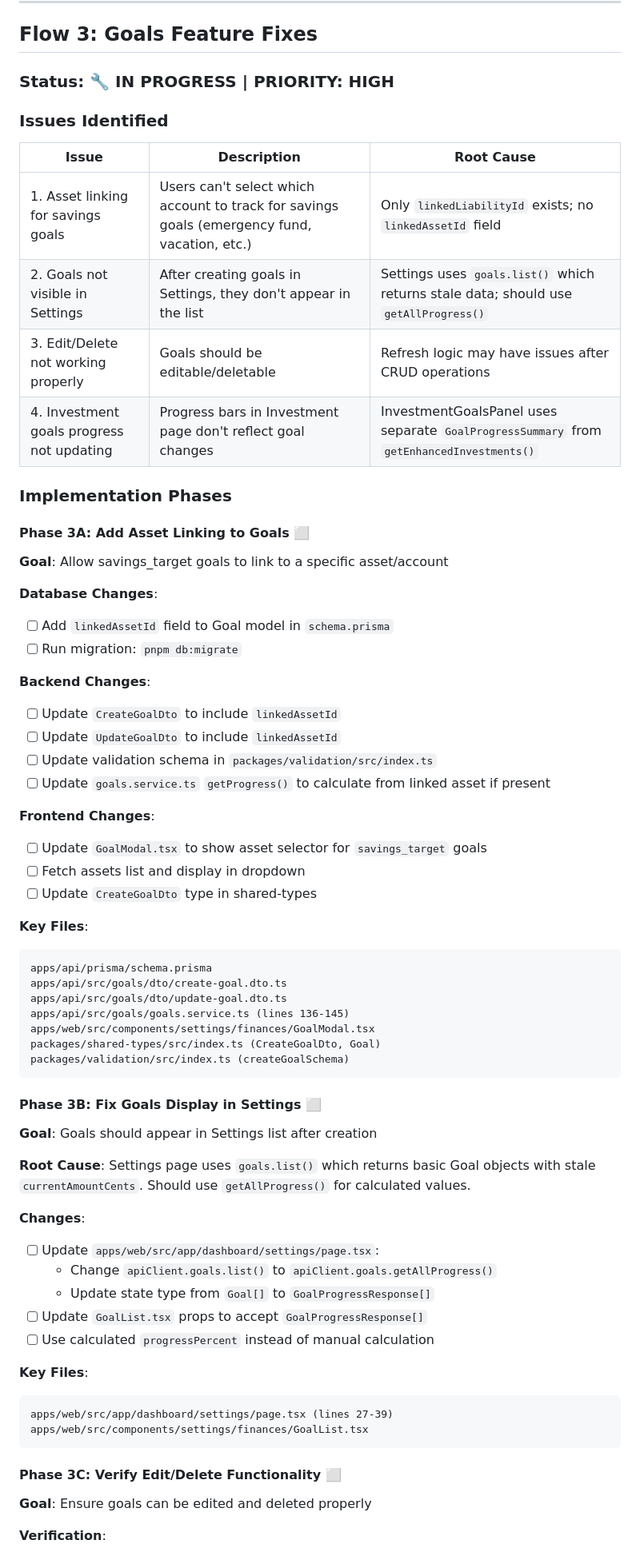
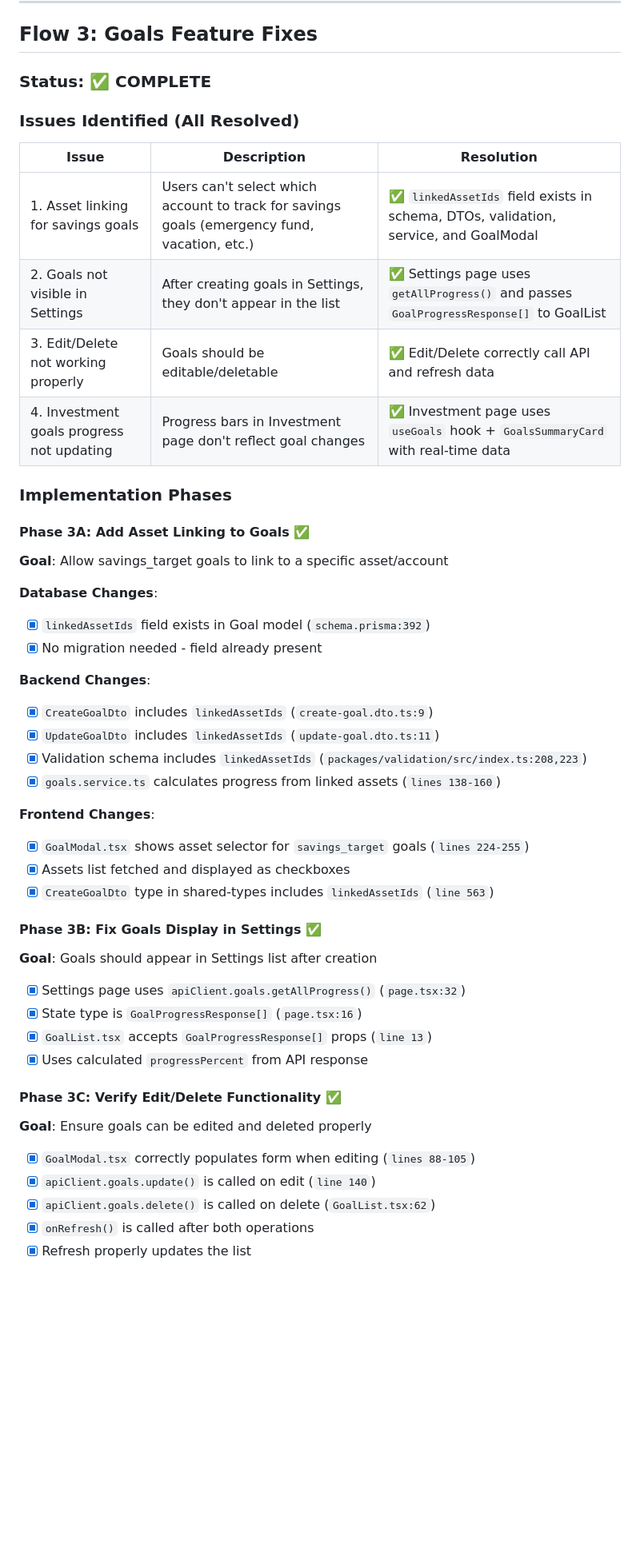
Before and after one commit to specie12/financeapp, a Markdown page: MVP_IMPLEMENTATION_TRACKER.md, the part around one of its changes. Shown at 80% size. GitHub-like rendering; blank space fills up the shorter version.

````diff
--- a/MVP_IMPLEMENTATION_TRACKER.md
+++ b/MVP_IMPLEMENTATION_TRACKER.md
@@ -463,77 +466,57 @@ Sign up → Select country → Connect accounts OR manual setup → Set goals
 
 ## Flow 3: Goals Feature Fixes
 
-### Status: 🔧 IN PROGRESS | **PRIORITY: HIGH**
+### Status: ✅ COMPLETE
 
-### Issues Identified
+### Issues Identified (All Resolved)
 
-| Issue                                     | Description                                                                                  | Root Cause                                                                               |
+| Issue                                     | Description                                                                                  | Resolution                                                                               |
 | ----------------------------------------- | -------------------------------------------------------------------------------------------- | ---------------------------------------------------------------------------------------- |
-| 1. Asset linking for savings goals        | Users can't select which account to track for savings goals (emergency fund, vacation, etc.) | Only `linkedLiabilityId` exists; no `linkedAssetId` field                                |
-| 2. Goals not visible in Settings          | After creating goals in Settings, they don't appear in the list                              | Settings uses `goals.list()` which returns stale data; should use `getAllProgress()`     |
-| 3. Edit/Delete not working properly       | Goals should be editable/deletable                                                           | Refresh logic may have issues after CRUD operations                                      |
-| 4. Investment goals progress not updating | Progress bars in Investment page don't reflect goal changes                                  | InvestmentGoalsPanel uses separate `GoalProgressSummary` from `getEnhancedInvestments()` |
+| 1. Asset linking for savings goals        | Users can't select which account to track for savings goals (emergency fund, vacation, etc.) | ✅ `linkedAssetIds` field exists in schema, DTOs, validation, service, and GoalModal     |
+| 2. Goals not visible in Settings          | After creating goals in Settings, they don't appear in the list                              | ✅ Settings page uses `getAllProgress()` and passes `GoalProgressResponse[]` to GoalList |
+| 3. Edit/Delete not working properly       | Goals should be editable/deletable                                                           | ✅ Edit/Delete correctly call API and refresh data                                       |
+| 4. Investment goals progress not updating | Progress bars in Investment page don't reflect goal changes                                  | ✅ Investment page uses `useGoals` hook + `GoalsSummaryCard` with real-time data         |
 
 ### Implementation Phases
 
-#### Phase 3A: Add Asset Linking to Goals ⬜
+#### Phase 3A: Add Asset Linking to Goals ✅
 
 **Goal**: Allow savings_target goals to link to a specific asset/account
 
 **Database Changes**:
 
-- [ ] Add `linkedAssetId` field to Goal model in `schema.prisma`
-- [ ] Run migration: `pnpm db:migrate`
+- [x] `linkedAssetIds` field exists in Goal model (`schema.prisma:392`)
+- [x] No migration needed - field already present
 
 **Backend Changes**:
 
-- [ ] Update `CreateGoalDto` to include `linkedAssetId`
-- [ ] Update `UpdateGoalDto` to include `linkedAssetId`
-- [ ] Update validation schema in `packages/validation/src/index.ts`
-- [ ] Update `goals.service.ts` `getProgress()` to calculate from linked asset if present
+- [x] `CreateGoalDto` includes `linkedAssetIds` (`create-goal.dto.ts:9`)
+- [x] `UpdateGoalDto` includes `linkedAssetIds` (`update-goal.dto.ts:11`)
+- [x] Validation schema includes `linkedAssetIds` (`packages/validation/src/index.ts:208,223`)
+- [x] `goals.service.ts` calculates progress from linked assets (`lines 138-160`)
 
 **Frontend Changes**:
 
-- [ ] Update `GoalModal.tsx` to show asset selector for `savings_target` goals
-- [ ] Fetch assets list and display in dropdown
-- [ ] Update `CreateGoalDto` type in shared-types
+- [x] `GoalModal.tsx` shows asset selector for `savings_target` goals (`lines 224-255`)
+- [x] Assets list fetched and displayed as checkboxes
+- [x] `CreateGoalDto` type in shared-types includes `linkedAssetIds` (`line 563`)
 
-**Key Files**:
-
-```
-apps/api/prisma/schema.prisma
-apps/api/src/goals/dto/create-goal.dto.ts
-apps/api/src/goals/dto/update-goal.dto.ts
-apps/api/src/goals/goals.service.ts (lines 136-145)
-apps/web/src/components/settings/finances/GoalModal.tsx
-packages/shared-types/src/index.ts (CreateGoalDto, Goal)
-packages/validation/src/index.ts (createGoalSchema)
-```
-
-#### Phase 3B: Fix Goals Display in Settings ⬜
+#### Phase 3B: Fix Goals Display in Settings ✅
 
 **Goal**: Goals should appear in Settings list after creation
 
-**Root Cause**: Settings page uses `goals.list()` which returns basic Goal objects with stale `currentAmountCents`. Should use `getAllProgress()` for calculated values.
+- [x] Settings page uses `apiClient.goals.getAllProgress()` (`page.tsx:32`)
+- [x] State type is `GoalProgressResponse[]` (`page.tsx:16`)
+- [x] `GoalList.tsx` accepts `GoalProgressResponse[]` props (`line 13`)
+- [x] Uses calculated `progressPercent` from API response
 
-**Changes**:
-
-- [ ] Update `apps/web/src/app/dashboard/settings/page.tsx`:
-  - Change `apiClient.goals.list()` to `apiClient.goals.getAllProgress()`
-  - Update state type from `Goal[]` to `GoalProgressResponse[]`
-- [ ] Update `GoalList.tsx` props to accept `GoalProgressResponse[]`
-- [ ] Use calculated `progressPercent` instead of manual calculation
-
-**Key Files**:
-
-```
-apps/web/src/app/dashboard/settings/page.tsx (lines 27-39)
-apps/web/src/components/settings/finances/GoalList.tsx
-```
-
-#### Phase 3C: Verify Edit/Delete Functionality ⬜
+#### Phase 3C: Verify Edit/Delete Functionality ✅
 
 **Goal**: Ensure goals can be edited and deleted properly
 
-**Verification**:
+- [x] `GoalModal.tsx` correctly populates form when editing (`lines 88-105`)
+- [x] `apiClient.goals.update()` is called on edit (`line 140`)
+- [x] `apiClient.goals.delete()` is called on delete (`GoalList.tsx:62`)
+- [x] `onRefresh()` is called after both operations
+- [x] Refresh properly updates the list
 
````
Also changed, not shown: other parts of MVP_IMPLEMENTATION_TRACKER.md (+36 -74 lines).
